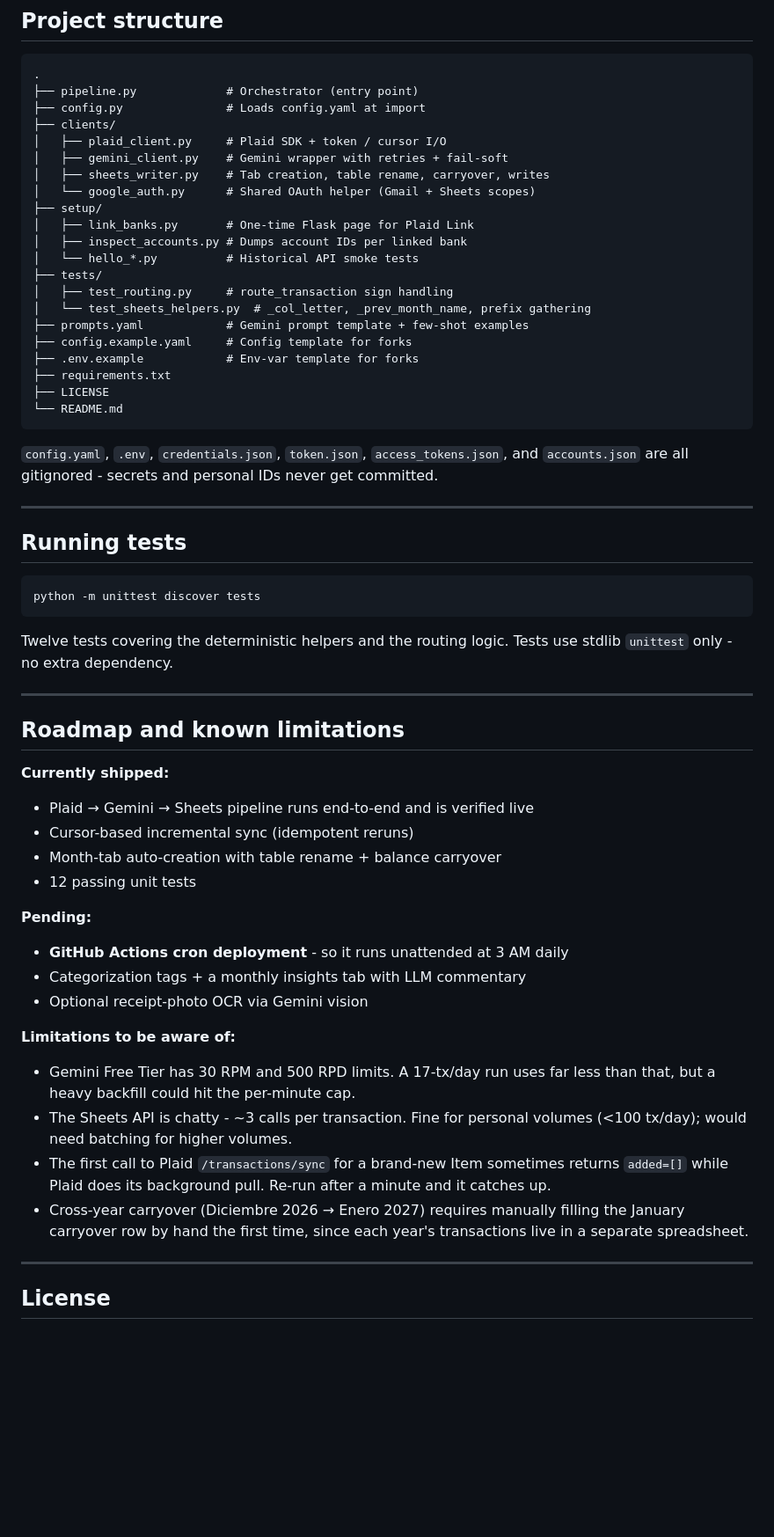
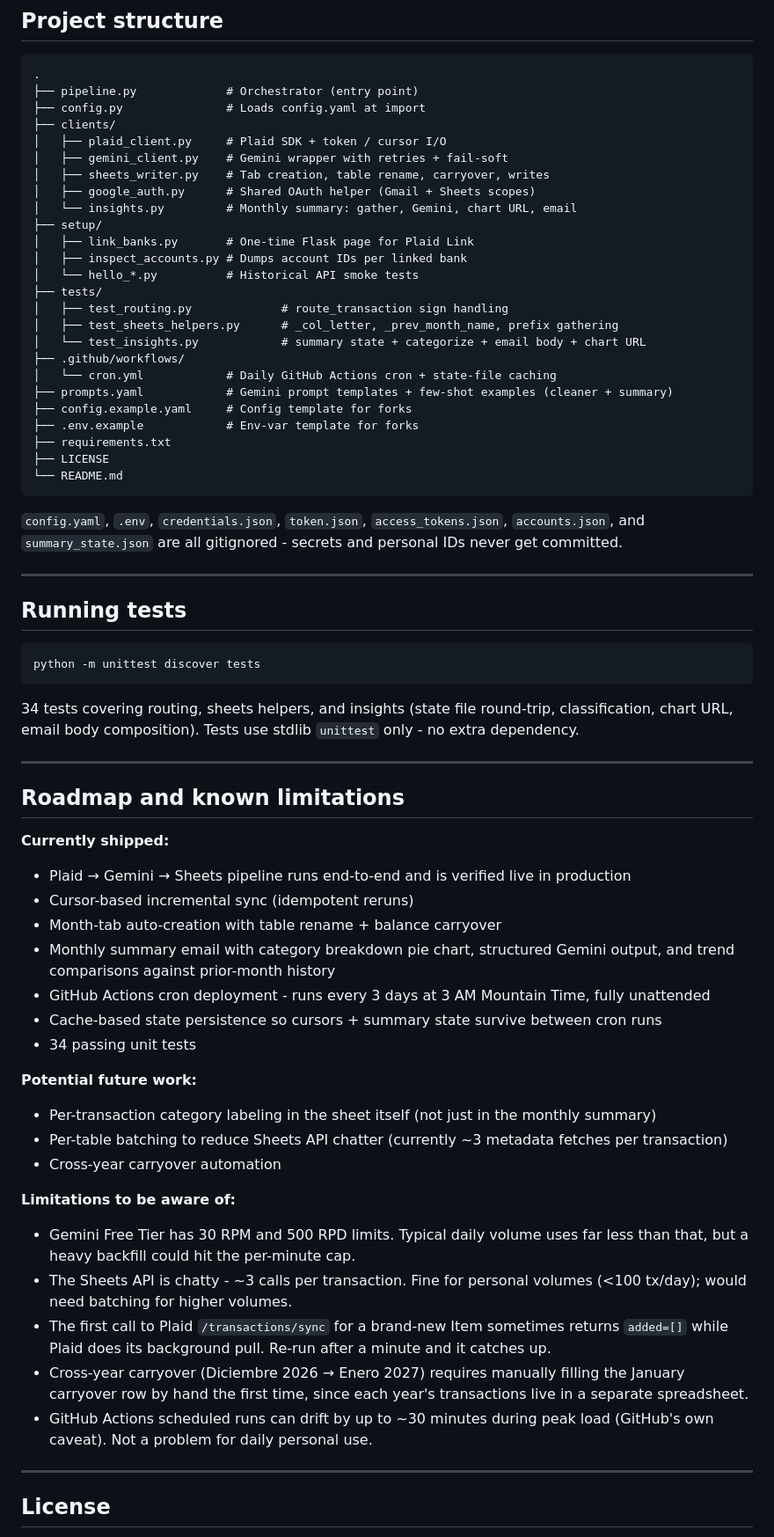
Before and after one commit to NinyaDev/FinMan-Tab, a Markdown page: README.md, the part around one of its changes. Shown at 88% size. GitHub-like rendering; blank space fills up the shorter version.

````diff
--- a/README.md
+++ b/README.md
@@ -212,15 +212,19 @@ pipeline:
 │   ├── plaid_client.py     # Plaid SDK + token / cursor I/O
 │   ├── gemini_client.py    # Gemini wrapper with retries + fail-soft
 │   ├── sheets_writer.py    # Tab creation, table rename, carryover, writes
-│   └── google_auth.py      # Shared OAuth helper (Gmail + Sheets scopes)
+│   ├── google_auth.py      # Shared OAuth helper (Gmail + Sheets scopes)
+│   └── insights.py         # Monthly summary: gather, Gemini, chart URL, email
 ├── setup/
 │   ├── link_banks.py       # One-time Flask page for Plaid Link
 │   ├── inspect_accounts.py # Dumps account IDs per linked bank
 │   └── hello_*.py          # Historical API smoke tests
 ├── tests/
-│   ├── test_routing.py     # route_transaction sign handling
-│   └── test_sheets_helpers.py  # _col_letter, _prev_month_name, prefix gathering
-├── prompts.yaml            # Gemini prompt template + few-shot examples
+│   ├── test_routing.py             # route_transaction sign handling
+│   ├── test_sheets_helpers.py      # _col_letter, _prev_month_name, prefix gathering
+│   └── test_insights.py            # summary state + categorize + email body + chart URL
+├── .github/workflows/
+│   └── cron.yml            # Daily GitHub Actions cron + state-file caching
+├── prompts.yaml            # Gemini prompt templates + few-shot examples (cleaner + summary)
 ├── config.example.yaml     # Config template for forks
 ├── .env.example            # Env-var template for forks
 ├── requirements.txt
@@ -228,7 +232,7 @@ pipeline:
 └── README.md
 ```
 
-`config.yaml`, `.env`, `credentials.json`, `token.json`, `access_tokens.json`, and `accounts.json` are all gitignored - secrets and personal IDs never get committed.
+`config.yaml`, `.env`, `credentials.json`, `token.json`, `access_tokens.json`, `accounts.json`, and `summary_state.json` are all gitignored - secrets and personal IDs never get committed.
 
 ---
 
@@ -238,28 +242,32 @@ pipeline:
 python -m unittest discover tests
 ```
 
-Twelve tests covering the deterministic helpers and the routing logic. Tests use stdlib `unittest` only - no extra dependency.
+34 tests covering routing, sheets helpers, and insights (state file round-trip, classification, chart URL, email body composition). Tests use stdlib `unittest` only - no extra dependency.
 
 ---
 
 ## Roadmap and known limitations
 
 **Currently shipped:**
-- Plaid → Gemini → Sheets pipeline runs end-to-end and is verified live
+- Plaid → Gemini → Sheets pipeline runs end-to-end and is verified live in production
 - Cursor-based incremental sync (idempotent reruns)
 - Month-tab auto-creation with table rename + balance carryover
-- 12 passing unit tests
+- Monthly summary email with category breakdown pie chart, structured Gemini output, and trend comparisons against prior-month history
+- GitHub Actions cron deployment - runs every 3 days at 3 AM Mountain Time, fully unattended
+- Cache-based state persistence so cursors + summary state survive between cron runs
+- 34 passing unit tests
 
-**Pending:**
-- **GitHub Actions cron deployment** - so it runs unattended at 3 AM daily
-- Categorization tags + a monthly insights tab with LLM commentary
-- Optional receipt-photo OCR via Gemini vision
+**Potential future work:**
+- Per-transaction category labeling in the sheet itself (not just in the monthly summary)
+- Per-table batching to reduce Sheets API chatter (currently ~3 metadata fetches per transaction)
+- Cross-year carryover automation
 
 **Limitations to be aware of:**
-- Gemini Free Tier has 30 RPM and 500 RPD limits. A 17-tx/day run uses far less than that, but a heavy backfill could hit the per-minute cap.
+- Gemini Free Tier has 30 RPM and 500 RPD limits. Typical daily volume uses far less than that, but a heavy backfill could hit the per-minute cap.
 - The Sheets API is chatty - ~3 calls per transaction. Fine for personal volumes (<100 tx/day); would need batching for higher volumes.
 - The first call to Plaid `/transactions/sync` for a brand-new Item sometimes returns `added=[]` while Plaid does its background pull. Re-run after a minute and it catches up.
 - Cross-year carryover (Diciembre 2026 → Enero 2027) requires manually filling the January carryover row by hand the first time, since each year's transactions live in a separate spreadsheet.
+- GitHub Actions scheduled runs can drift by up to ~30 minutes during peak load (GitHub's own caveat). Not a problem for daily personal use.
 
 ---
 
````
Also changed, not shown: other parts of README.md (+22 -22 lines).
